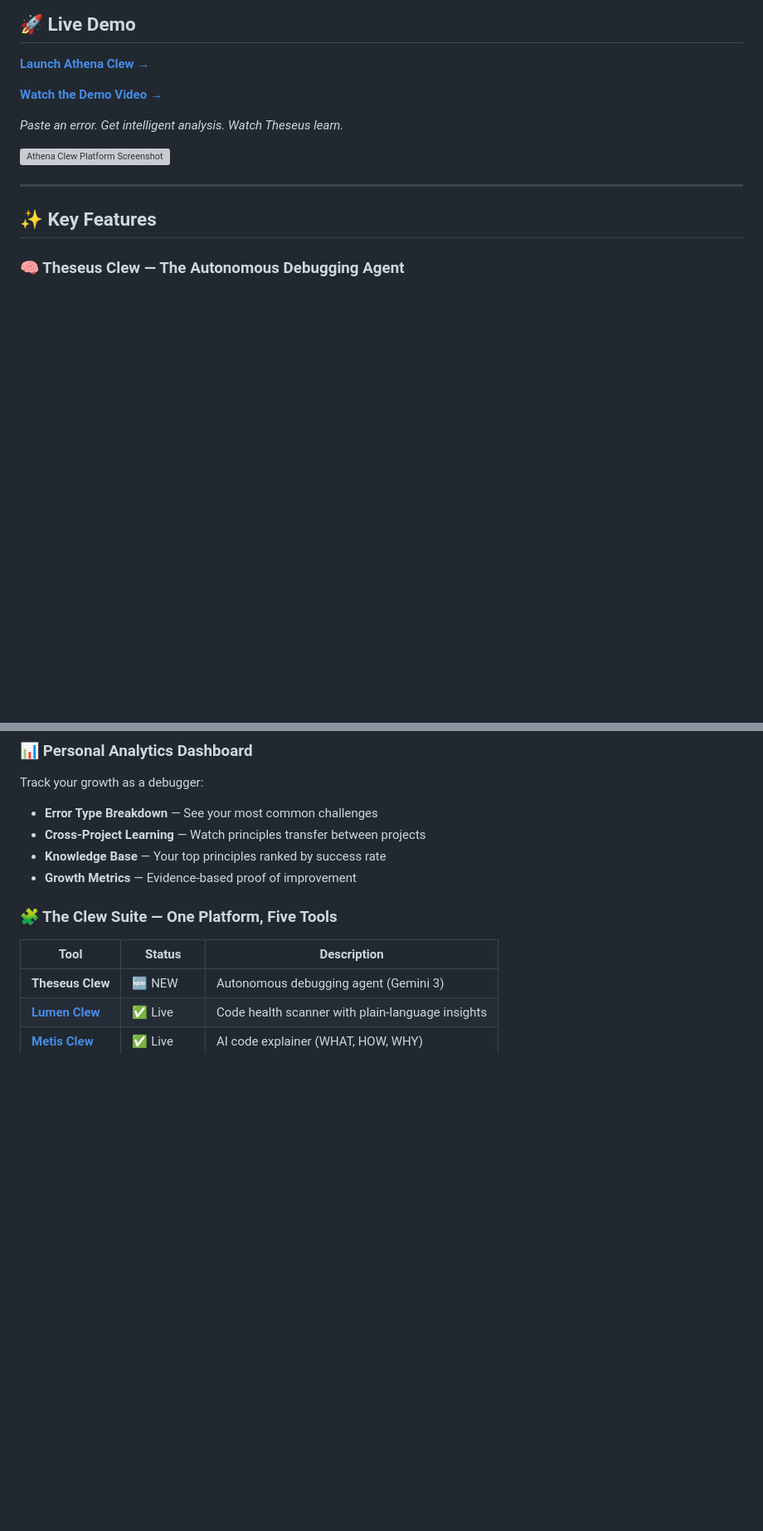
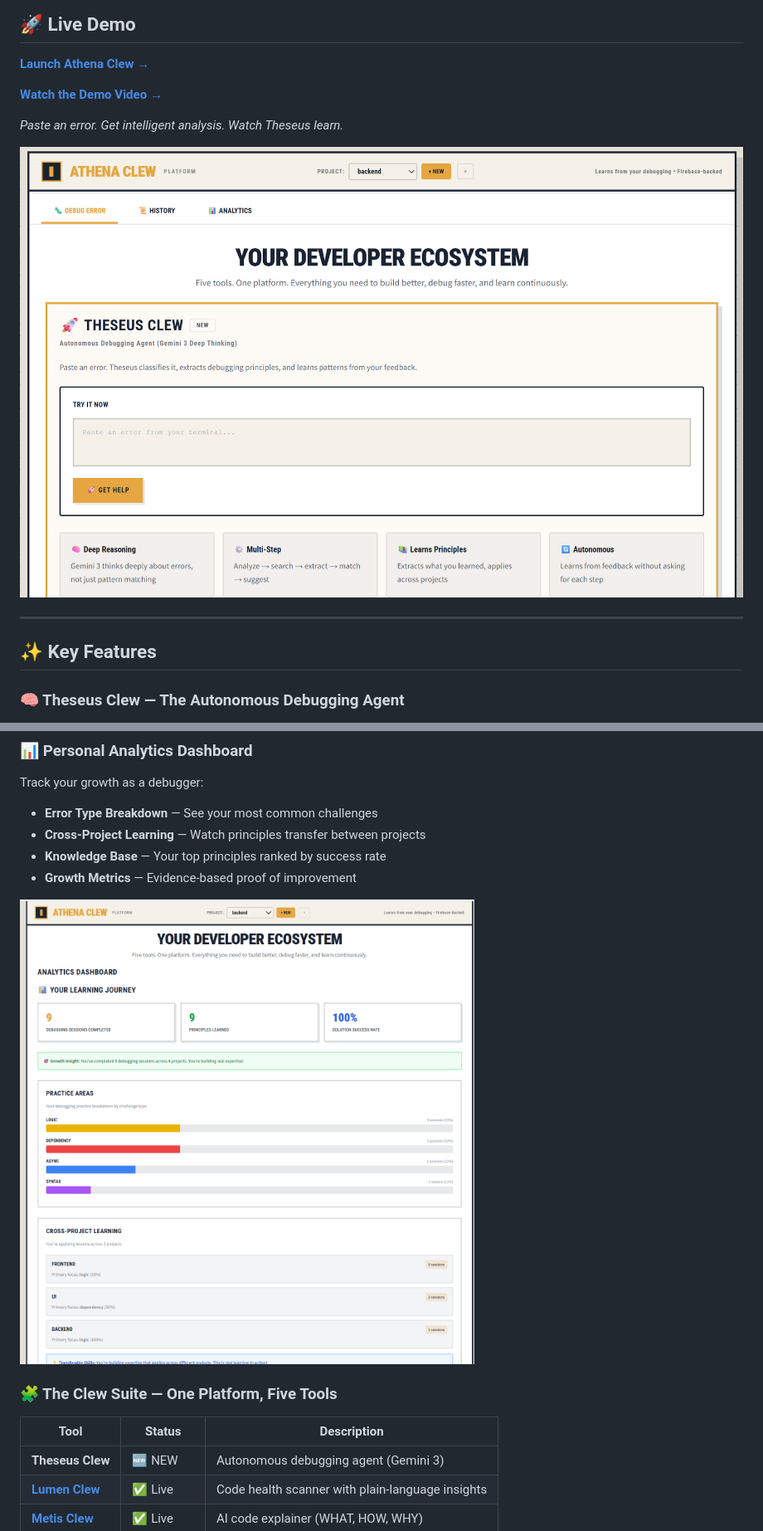
Before and after one commit to earlgreyhot1701D/Athena-Clew, a Markdown page: README.md, 2 parts joined by grey strips. Shown at 83% size. Rendered like a GitHub page; blank space fills up the shorter version; grey boxes are pictures that could not be loaded.

Commit message:
docs: fix screenshot links and add new visuals for analytics and debugging

```diff
--- a/README.md
+++ b/README.md
@@ -25,7 +25,7 @@ Powered by **Gemini 3 Deep Thinking**, it doesn't just patch code—it **extract
 
 *Paste an error. Get intelligent analysis. Watch Theseus learn.*
 
-![Athena Clew Platform Screenshot](public/Screenshot/Athena_Theseus_Screen_Shot.png)
+![Athena Clew Platform Screenshot](public/Screenshot/Athena%20Theseus%20Screen%20Shot.png)
 
 ---
 
@@ -97,6 +101,8 @@ Track your growth as a debugger:
 - **Cross-Project Learning** — Watch principles transfer between projects
 - **Knowledge Base** — Your top principles ranked by success rate
 - **Growth Metrics** — Evidence-based proof of improvement
+
+![Analytics Dashboard](public/Screenshot/Analytics.png)
 
 ### 🧩 The Clew Suite — One Platform, Five Tools
 
```
Also changed, not shown: other parts of README.md (+4 -0 lines).
